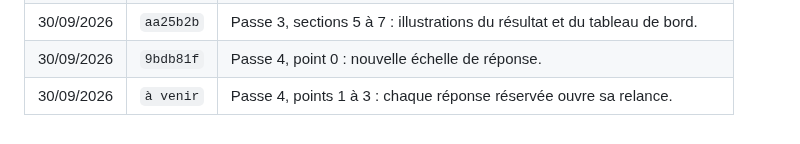
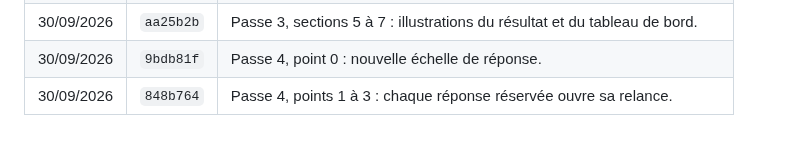
Before and after one commit to arnaudprz/etat-des-lieux, a Markdown page: README.md, the part around the change. GitHub-like rendering.

Commit message:
Journal : numéro du commit des points 1 à 3
Co-Authored-By: Claude Opus 5 (1M context) <noreply@anthropic.com>

```diff
--- a/README.md
+++ b/README.md
@@ -127,4 +127,4 @@ chacune, et régénère `docs/assets/js/illustrations.js`.
 | 30/09/2026 | `2c13ddf` | Passe 3, sections 1 à 4 : nouvel accueil et illustration des pousses. |
 | 30/09/2026 | `aa25b2b` | Passe 3, sections 5 à 7 : illustrations du résultat et du tableau de bord. |
 | 30/09/2026 | `9bdb81f` | Passe 4, point 0 : nouvelle échelle de réponse. |
-| 30/09/2026 | `à venir` | Passe 4, points 1 à 3 : chaque réponse réservée ouvre sa relance. |
+| 30/09/2026 | `848b764` | Passe 4, points 1 à 3 : chaque réponse réservée ouvre sa relance. |
```
